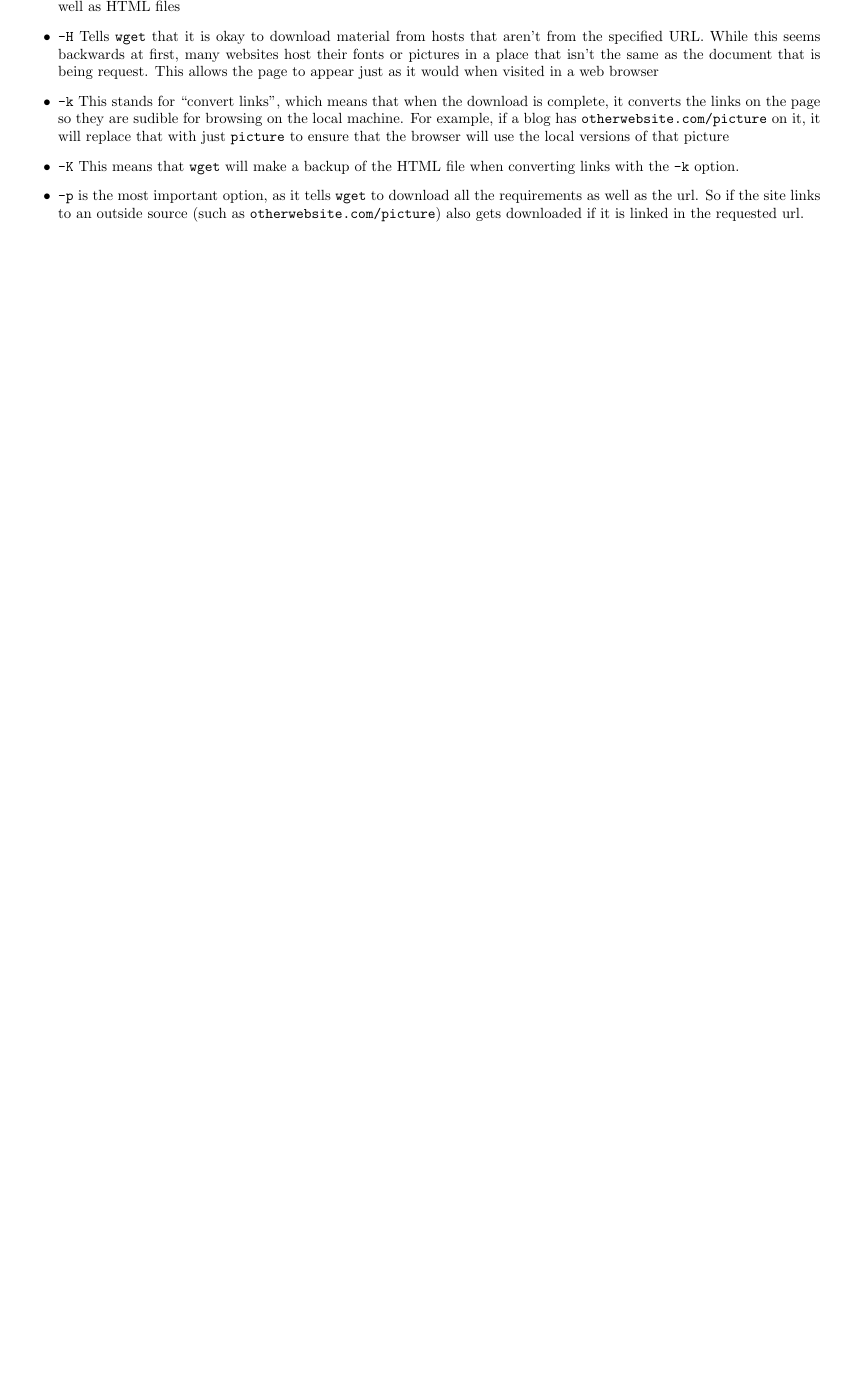
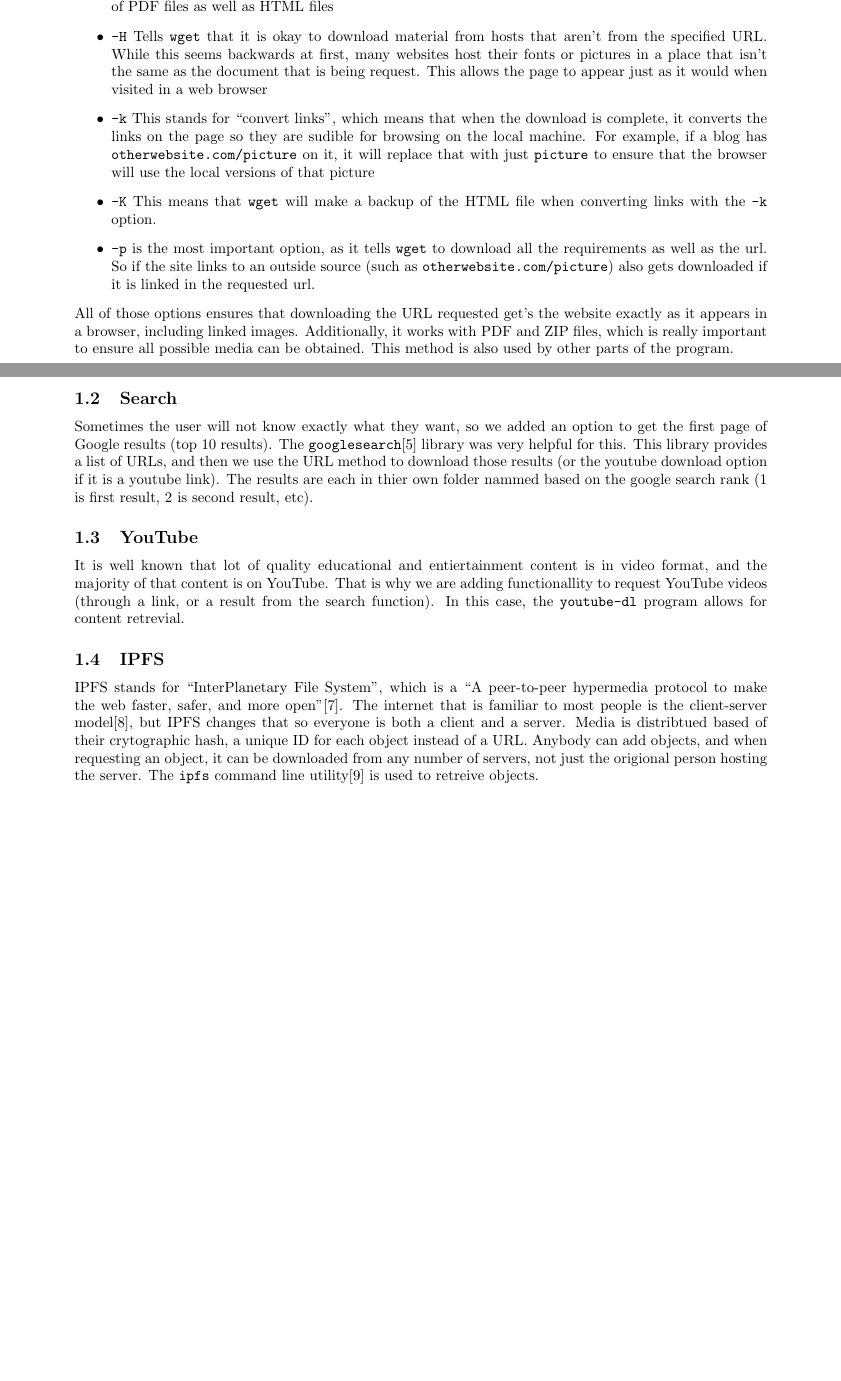
Before and after one commit to jakevossen5/internet-backpacks, a LaTeX document (command-and-control-report/docs.tex): part of the page before the commit and two parts of pages 1 and 2 of 2 after it, the two joined at a grey line, cut so that both start at the same text, the shorter picture padded with empty space. Compiled offline with pdfLaTeX.

Commit message:
finished different methods for downloading

```diff
--- a/command-and-control-report/docs.tex
+++ b/command-and-control-report/docs.tex
@@ -1,6 +1,6 @@
 \documentclass{article}
 \usepackage{graphicx}
-\usepackage[margin=0.5in]{geometry}
+\usepackage[margin=1in]{geometry}
 \PassOptionsToPackage{hyphens}{url}\usepackage{hyperref}
 \begin{document}
 
@@ -71,7 +71,43 @@ utility. Specifically, \texttt{wget -E -H -k -K -p -P path url
     url. So if the site links to an outside source (such as
     \texttt{otherwebsite.com/picture}) also gets downloaded if it is
     linked in the requested url.
- \end{itemize}
+  \end{itemize}
+All of those options ensures that downloading the URL requested get's
+the website exactly as it appears in a browser, including linked
+images. Additionally, it works with PDF and ZIP files, which is really
+important to ensure all possible media can be obtained. This method is
+also used by other parts of the program.
+
+\subsection{Search}
+
+Sometimes the user will not know exactly what they want, so we added
+an option to get the first page of Google results (top 10
+results). The \texttt{googlesearch}[5] library was very helpful for
+this. This library provides a list of URLs, and then we use the URL
+method to download those results (or the youtube download option if it
+is a youtube link). The results are each in thier own folder nammed
+based on the google search rank (1 is first result, 2 is second
+result, etc).
+
+\subsection{YouTube}
+
+It is well known that lot of quality educational and entiertainment
+content is in video format, and the majority of that content is on
+YouTube. That is why we are adding functionallity to request YouTube
+videos (through a link, or a result from the search function). In this
+case, the \texttt{youtube-dl} program allows for content retrevial.
+
+\subsection{IPFS}
+IPFS stands for ``InterPlanetary File System'', which is a ``A
+peer-to-peer hypermedia protocol to make the web faster, safer, and
+more open''[7]. The internet that is familiar to most people is the
+client-server model[8], but IPFS changes that so everyone is both a
+client and a server. Media is distribtued based of their crytographic
+hash, a unique ID for each object instead of a URL. Anybody can add
+objects, and when requesting an object, it can be downloaded from any
+number of servers, not just the origional person hosting the
+server. The \texttt{ipfs} command line utility[9] is used to retreive
+objects.
 
 
 \end{document}
```
Also changed, not shown: command-and-control-report/docs.pdf, command-and-control-report/docs.tex (5 more changed lines).
